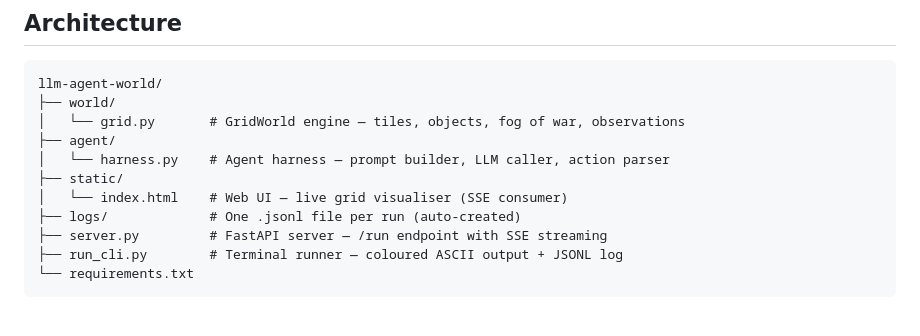
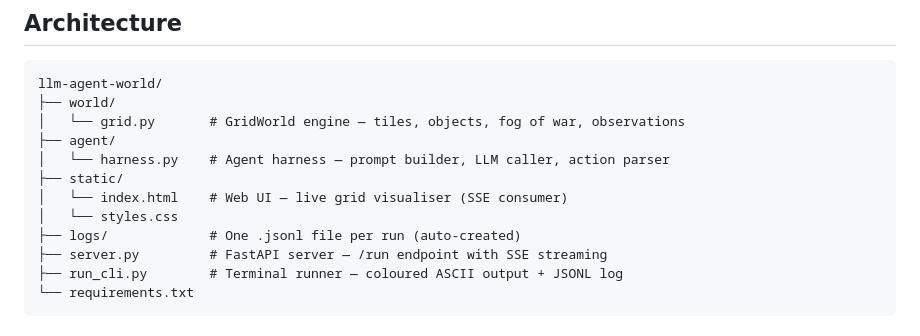
Before and after one commit to MINJIK01/LLM-Agent-World, a Markdown page: README.md, the part around the change. Drawn GitHub-style.

Commit message:
Update README(architecture)

```diff
--- a/README.md
+++ b/README.md
@@ -44,6 +44,7 @@ llm-agent-world/
 │   └── harness.py    # Agent harness — prompt builder, LLM caller, action parser
 ├── static/
 │   └── index.html    # Web UI — live grid visualiser (SSE consumer)
+│   └── styles.css
 ├── logs/             # One .jsonl file per run (auto-created)
 ├── server.py         # FastAPI server — /run endpoint with SSE streaming
 ├── run_cli.py        # Terminal runner — coloured ASCII output + JSONL log
```
